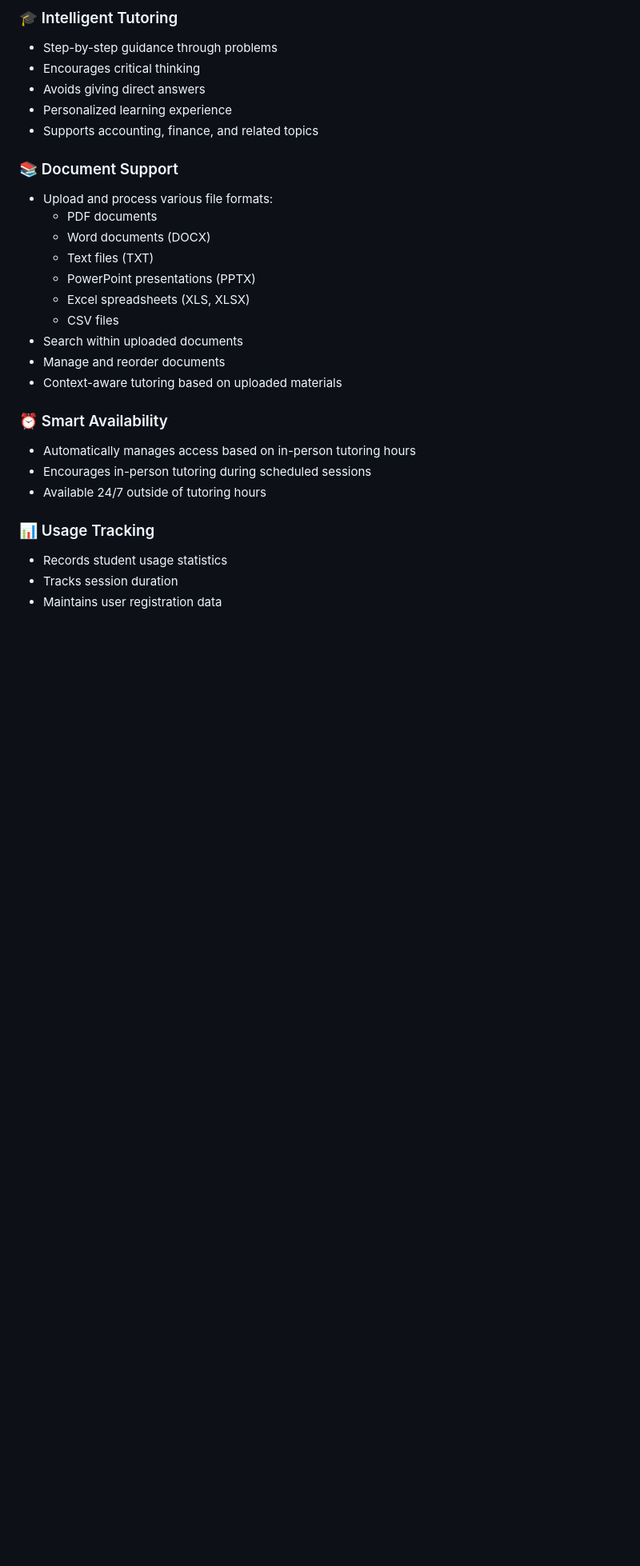
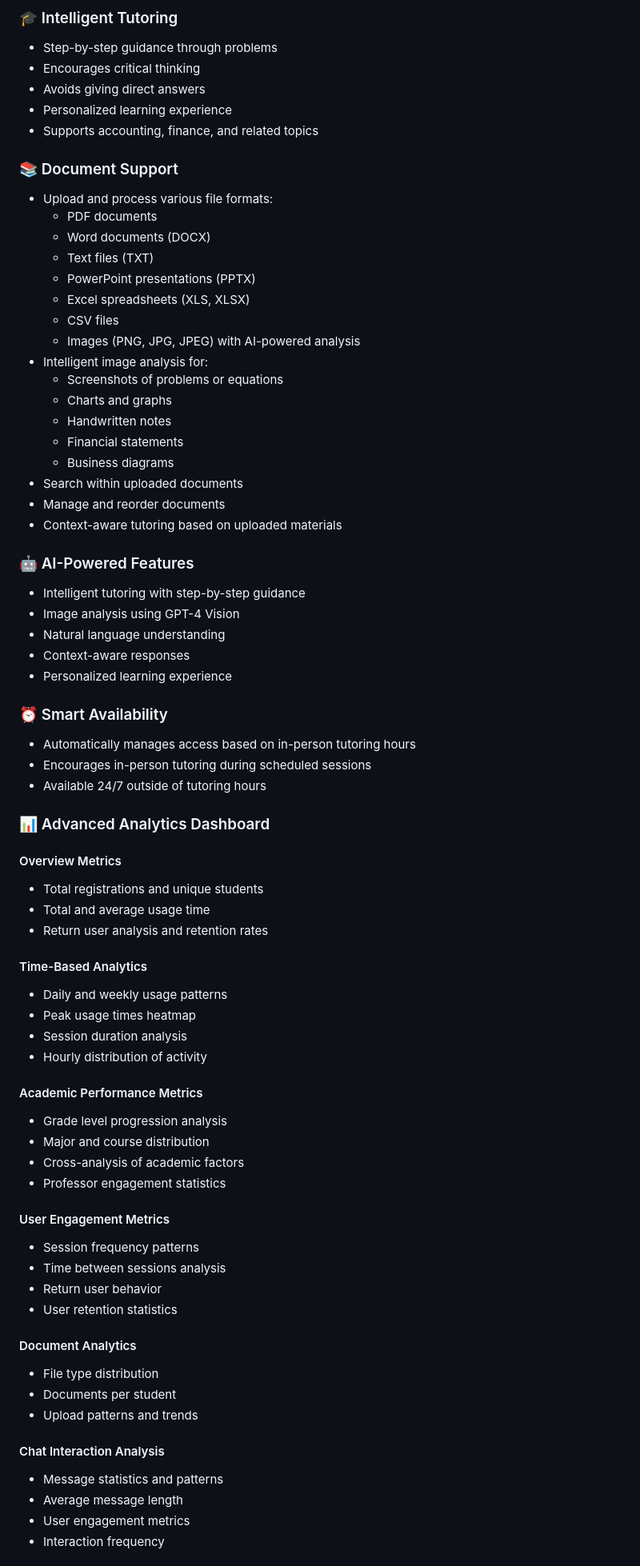
Before and after one commit to BAPNuSigma/NuAnswers, a Markdown page: README.md, the part around the change printed below. Shown: that part at 80% size. Rendered like a GitHub page; blank space fills up the shorter version.

```diff
--- a/README.md
+++ b/README.md
@@ -19,16 +19,61 @@ NuAnswers is an intelligent tutoring bot developed by Beta Alpha Psi: Nu Sigma C
   - PowerPoint presentations (PPTX)
   - Excel spreadsheets (XLS, XLSX)
   - CSV files
+  - Images (PNG, JPG, JPEG) with AI-powered analysis
+- Intelligent image analysis for:
+  - Screenshots of problems or equations
+  - Charts and graphs
+  - Handwritten notes
+  - Financial statements
+  - Business diagrams
 - Search within uploaded documents
 - Manage and reorder documents
 - Context-aware tutoring based on uploaded materials
+
+### 🤖 AI-Powered Features
+- Intelligent tutoring with step-by-step guidance
+- Image analysis using GPT-4 Vision
+- Natural language understanding
+- Context-aware responses
+- Personalized learning experience
 
 ### ⏰ Smart Availability
 - Automatically manages access based on in-person tutoring hours
 - Encourages in-person tutoring during scheduled sessions
 - Available 24/7 outside of tutoring hours
 
-### 📊 Usage Tracking
-- Records student usage statistics
-- Tracks session duration
-- Maintains user registration data
+### 📊 Advanced Analytics Dashboard
+#### Overview Metrics
+- Total registrations and unique students
+- Total and average usage time
+- Return user analysis and retention rates
+
+#### Time-Based Analytics
+- Daily and weekly usage patterns
+- Peak usage times heatmap
+- Session duration analysis
+- Hourly distribution of activity
+
+#### Academic Performance Metrics
+- Grade level progression analysis
+- Major and course distribution
+- Cross-analysis of academic factors
+- Professor engagement statistics
+
+#### User Engagement Metrics
+- Session frequency patterns
+- Time between sessions analysis
+- Return user behavior
+- User retention statistics
+
+#### Document Analytics
+- File type distribution
+- Documents per student
+- Upload patterns and trends
+
+#### Chat Interaction Analysis
+- Message statistics and patterns
+- Average message length
+- User engagement metrics
+- Interaction frequency
+
```
Also changed, not shown: other parts of README.md (+65 -14 lines).
